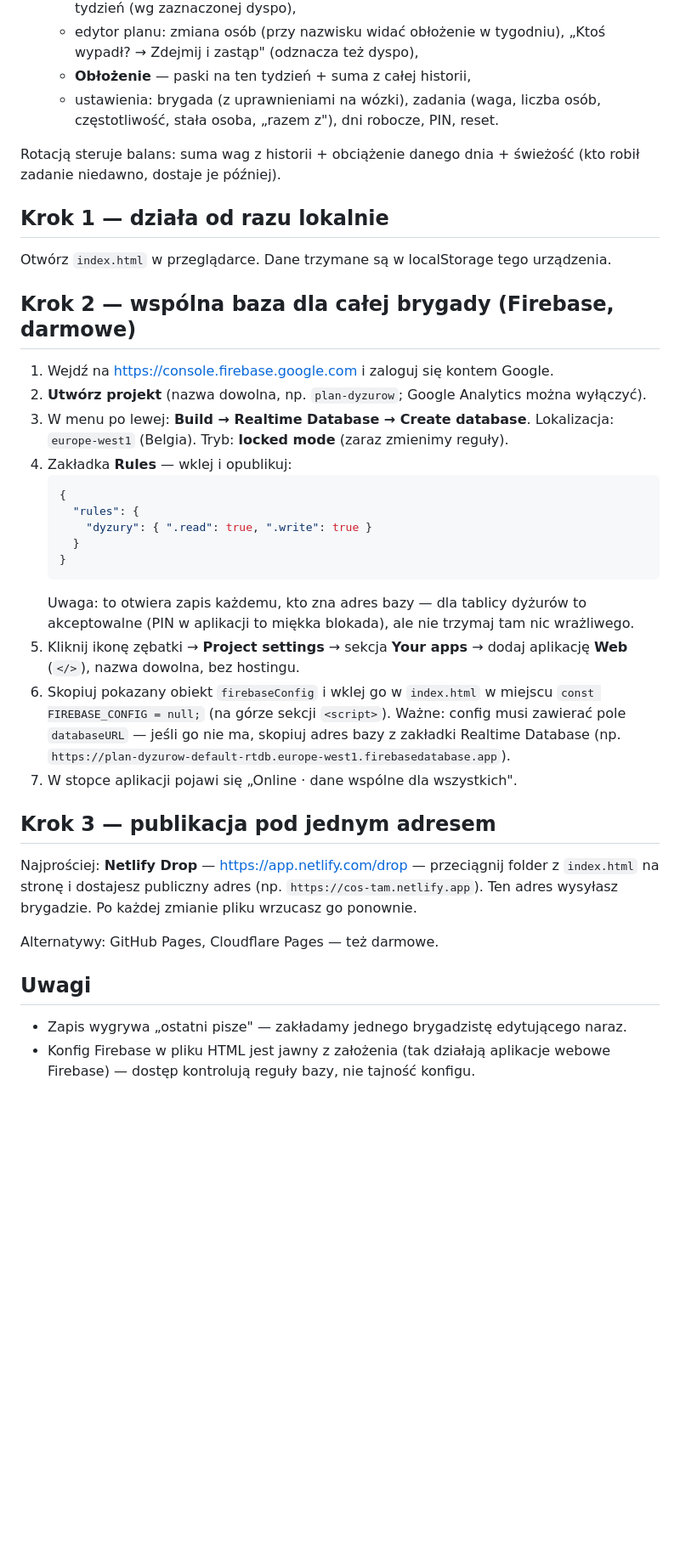
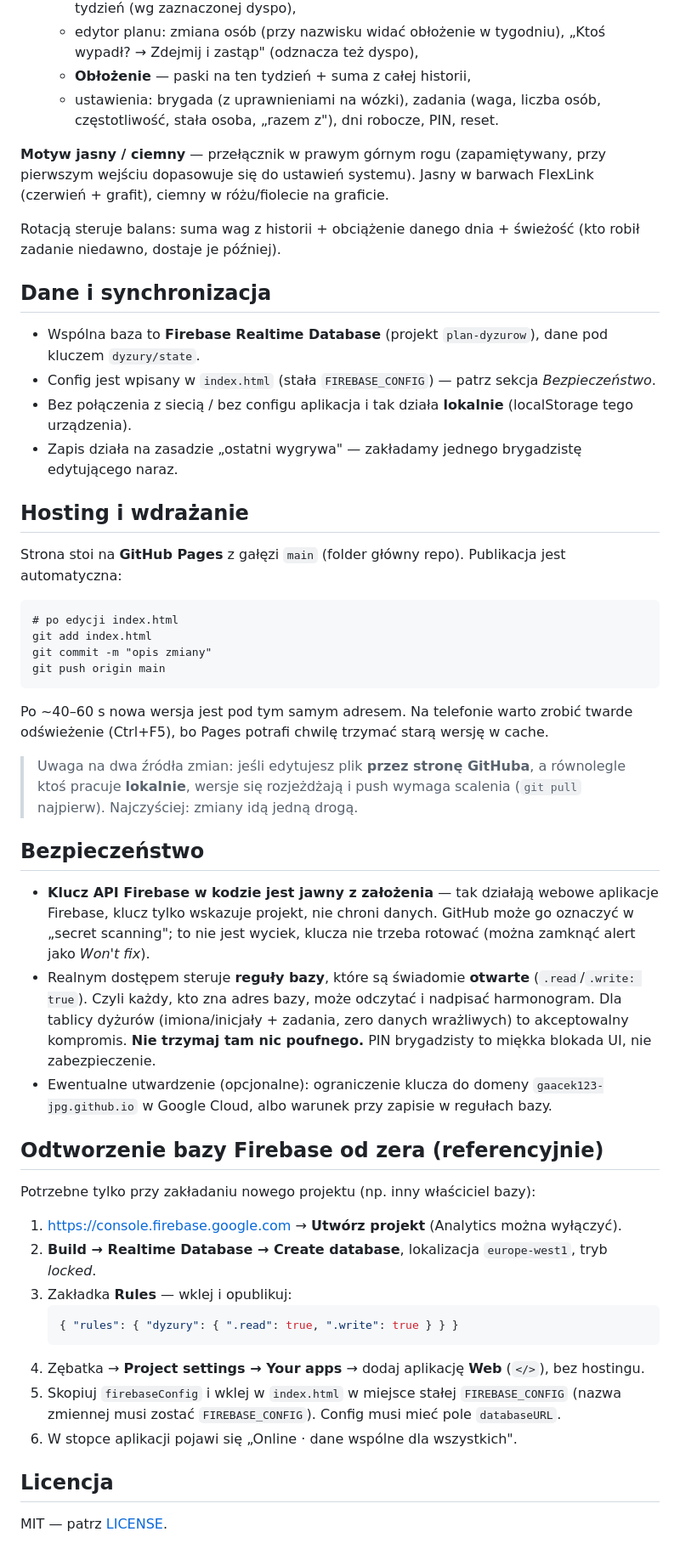
Before and after one commit to gaacek123-jpg/Harmonogram_Sprzatania_FT-SUB, a Markdown page: README.md, the part around one of its changes. Shown at 85% size. Rendered like a GitHub page; blank space fills up the shorter version.

Commit message:
Rewizja README: opis stanu faktycznego (Firebase podłączony, GitHub Pages, motywy, bezpieczeństwo)
Co-Authored-By: Claude Fable 5 <noreply@anthropic.com>

````diff
--- a/README.md
+++ b/README.md
@@ -13,47 +17,65 @@ Aplikacja do układania harmonogramu sprzątania dla brygady. Jeden plik: `index
   - **Obłożenie** — paski na ten tydzień + suma z całej historii,
   - ustawienia: brygada (z uprawnieniami na wózki), zadania (waga, liczba osób, częstotliwość, stała osoba, „razem z"), dni robocze, PIN, reset.
 
+**Motyw jasny / ciemny** — przełącznik w prawym górnym rogu (zapamiętywany, przy pierwszym
+wejściu dopasowuje się do ustawień systemu). Jasny w barwach FlexLink (czerwień + grafit),
+ciemny w różu/fiolecie na graficie.
+
 Rotacją steruje balans: suma wag z historii + obciążenie danego dnia + świeżość
 (kto robił zadanie niedawno, dostaje je później).
 
-## Krok 1 — działa od razu lokalnie
+## Dane i synchronizacja
 
-Otwórz `index.html` w przeglądarce. Dane trzymane są w localStorage tego urządzenia.
+- Wspólna baza to **Firebase Realtime Database** (projekt `plan-dyzurow`), dane pod kluczem `dyzury/state`.
+- Config jest wpisany w `index.html` (stała `FIREBASE_CONFIG`) — patrz sekcja *Bezpieczeństwo*.
+- Bez połączenia z siecią / bez configu aplikacja i tak działa **lokalnie** (localStorage tego urządzenia).
+- Zapis działa na zasadzie „ostatni wygrywa" — zakładamy jednego brygadzistę edytującego naraz.
 
-## Krok 2 — wspólna baza dla całej brygady (Firebase, darmowe)
+## Hosting i wdrażanie
 
-1. Wejdź na https://console.firebase.google.com i zaloguj się kontem Google.
-2. **Utwórz projekt** (nazwa dowolna, np. `plan-dyzurow`; Google Analytics można wyłączyć).
-3. W menu po lewej: **Build → Realtime Database → Create database**.
-   Lokalizacja: `europe-west1` (Belgia). Tryb: **locked mode** (zaraz zmienimy reguły).
-4. Zakładka **Rules** — wklej i opublikuj:
+Strona stoi na **GitHub Pages** z gałęzi `main` (folder główny repo). Publikacja jest automatyczna:
+
+```
+# po edycji index.html
+git add index.html
+git commit -m "opis zmiany"
+git push origin main
+```
+
+Po ~40–60 s nowa wersja jest pod tym samym adresem. Na telefonie warto zrobić twarde
+odświeżenie (Ctrl+F5), bo Pages potrafi chwilę trzymać starą wersję w cache.
+
+> Uwaga na dwa źródła zmian: jeśli edytujesz plik **przez stronę GitHuba**, a równolegle
+> ktoś pracuje **lokalnie**, wersje się rozjeżdżają i push wymaga scalenia (`git pull` najpierw).
+> Najczyściej: zmiany idą jedną drogą.
+
+## Bezpieczeństwo
+
+- **Klucz API Firebase w kodzie jest jawny z założenia** — tak działają webowe aplikacje Firebase,
+  klucz tylko wskazuje projekt, nie chroni danych. GitHub może go oznaczyć w „secret scanning";
+  to nie jest wyciek, klucza nie trzeba rotować (można zamknąć alert jako *Won't fix*).
+- Realnym dostępem steruje **reguły bazy**, które są świadomie **otwarte** (`.read`/`.write: true`).
+  Czyli każdy, kto zna adres bazy, może odczytać i nadpisać harmonogram. Dla tablicy dyżurów
+  (imiona/inicjały + zadania, zero danych wrażliwych) to akceptowalny kompromis. **Nie trzymaj tam
+  nic poufnego.** PIN brygadzisty to miękka blokada UI, nie zabezpieczenie.
+- Ewentualne utwardzenie (opcjonalne): ograniczenie klucza do domeny `gaacek123-jpg.github.io`
+  w Google Cloud, albo warunek przy zapisie w regułach bazy.
+
+## Odtworzenie bazy Firebase od zera (referencyjnie)
+
+Potrzebne tylko przy zakładaniu nowego projektu (np. inny właściciel bazy):
+
+1. https://console.firebase.google.com → **Utwórz projekt** (Analytics można wyłączyć).
+2. **Build → Realtime Database → Create database**, lokalizacja `europe-west1`, tryb *locked*.
+3. Zakładka **Rules** — wklej i opublikuj:
    ```json
-   {
-     "rules": {
-       "dyzury": { ".read": true, ".write": true }
-     }
-   }
+   { "rules": { "dyzury": { ".read": true, ".write": true } } }
    ```
-   Uwaga: to otwiera zapis każdemu, kto zna adres bazy — dla tablicy dyżurów to
-   akceptowalne (PIN w aplikacji to miękka blokada), ale nie trzymaj tam nic wrażliwego.
-5. Kliknij ikonę zębatki → **Project settings** → sekcja **Your apps** → dodaj
-   aplikację **Web** (`</>`), nazwa dowolna, bez hostingu.
-6. Skopiuj pokazany obiekt `firebaseConfig` i wklej go w `index.html`
-   w miejscu `const FIREBASE_CONFIG = null;` (na górze sekcji `<script>`).
-   Ważne: config musi zawierać pole `databaseURL` — jeśli go nie ma, skopiuj adres
-   bazy z zakładki Realtime Database (np. `https://plan-dyzurow-default-rtdb.europe-west1.firebasedatabase.app`).
-7. W stopce aplikacji pojawi się „Online · dane wspólne dla wszystkich".
+4. Zębatka → **Project settings → Your apps** → dodaj aplikację **Web** (`</>`), bez hostingu.
+5. Skopiuj `firebaseConfig` i wklej w `index.html` w miejsce stałej `FIREBASE_CONFIG`
+   (nazwa zmiennej musi zostać `FIREBASE_CONFIG`). Config musi mieć pole `databaseURL`.
+6. W stopce aplikacji pojawi się „Online · dane wspólne dla wszystkich".
 
-## Krok 3 — publikacja pod jednym adresem
+## Licencja
 
-Najprościej: **Netlify Drop** — https://app.netlify.com/drop — przeciągnij folder
-z `index.html` na stronę i dostajesz publiczny adres (np. `https://cos-tam.netlify.app`).
-Ten adres wysyłasz brygadzie. Po każdej zmianie pliku wrzucasz go ponownie.
-
-Alternatywy: GitHub Pages, Cloudflare Pages — też darmowe.
-
-## Uwagi
-
-- Zapis wygrywa „ostatni pisze" — zakładamy jednego brygadzistę edytującego naraz.
-- Konfig Firebase w pliku HTML jest jawny z założenia (tak działają aplikacje webowe
-  Firebase) — dostęp kontrolują reguły bazy, nie tajność konfigu.
+MIT — patrz [LICENSE](LICENSE).
````
Also changed, not shown: other parts of README.md (+5 -1 lines).
